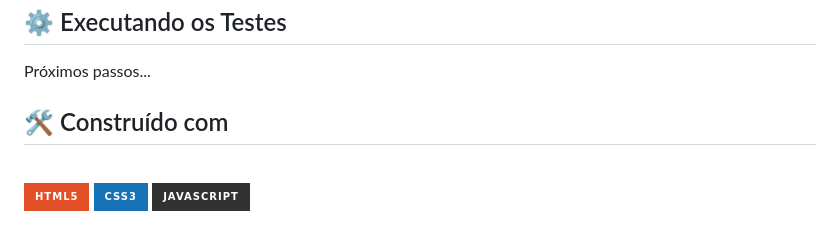
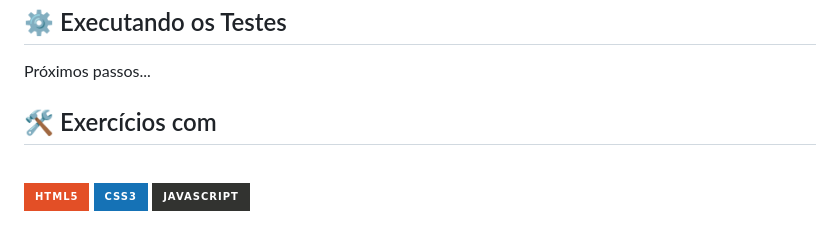
Before and after one commit to fernandesmelo/conversor-de-moedas, a Markdown page: README.md, the part around the change. Drawn GitHub-style; badges without logos.

```diff
--- a/README.md
+++ b/README.md
@@ -38,7 +38,7 @@ A partir daqui, você pode explorar, editar e trabalhar com os arquivos da pasta
 
 Próximos passos...
 
-## 🛠️ Construído com
+## 🛠️ Exercícios com
 
 <div style="display: inline-block"><br/>
   <img align="center" alt="html5" src="https://img.shields.io/badge/HTML5-E34F26?style=for-the-badge&logo=html5&logoColor=white" />
```
